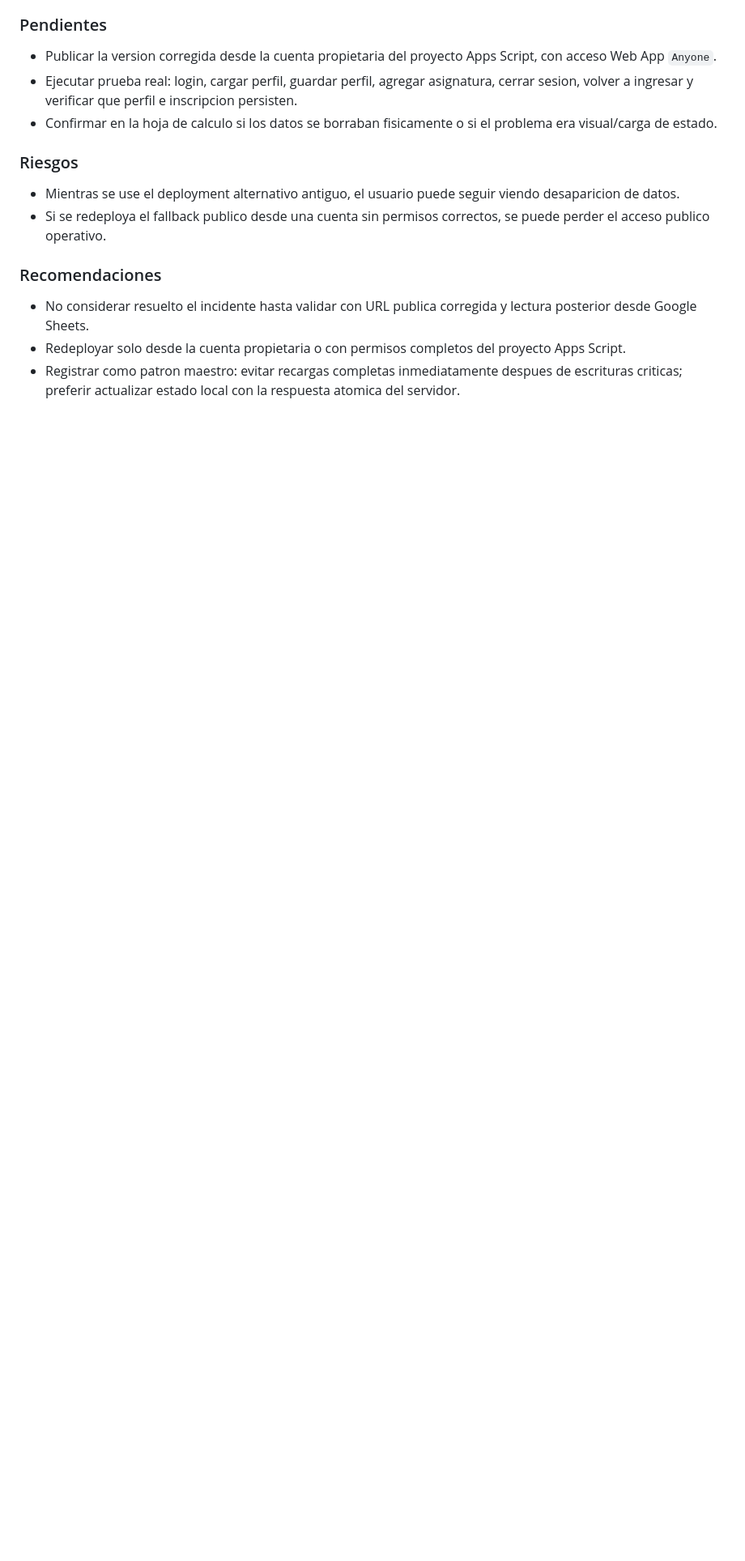
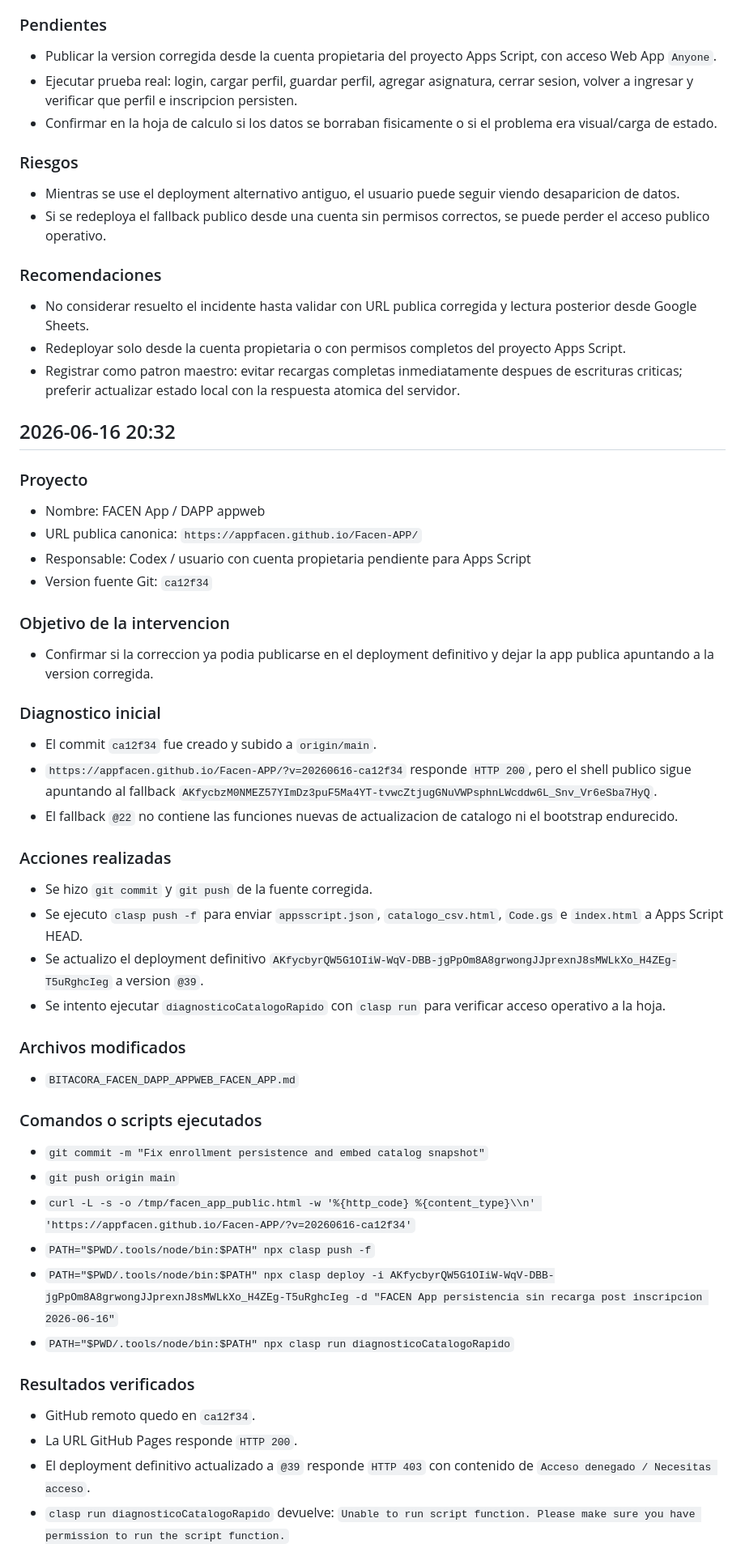
Before and after one commit to GuidoAl3jandro/Facen-APP, a Markdown page: BITACORA_FACEN_DAPP_APPWEB_FACEN_APP.md, the part around one of its changes. Shown at 81% size. Rendered like a GitHub page; blank space fills up the shorter version.

Commit message:
Document Apps Script deployment permission blocker

```diff
--- a/BITACORA_FACEN_DAPP_APPWEB_FACEN_APP.md
+++ b/BITACORA_FACEN_DAPP_APPWEB_FACEN_APP.md
@@ -619,3 +619,50 @@
 * No considerar resuelto el incidente hasta validar con URL publica corregida y lectura posterior desde Google Sheets.
 * Redeployar solo desde la cuenta propietaria o con permisos completos del proyecto Apps Script.
 * Registrar como patron maestro: evitar recargas completas inmediatamente despues de escrituras criticas; preferir actualizar estado local con la respuesta atomica del servidor.
+
+## 2026-06-16 20:32
+
+### Proyecto
+
+* Nombre: FACEN App / DAPP appweb
+* URL publica canonica: `https://appfacen.github.io/Facen-APP/`
+* Responsable: Codex / usuario con cuenta propietaria pendiente para Apps Script
+* Version fuente Git: `ca12f34`
+
+### Objetivo de la intervencion
+
+* Confirmar si la correccion ya podia publicarse en el deployment definitivo y dejar la app publica apuntando a la version corregida.
+
+### Diagnostico inicial
+
+* El commit `ca12f34` fue creado y subido a `origin/main`.
+* `https://appfacen.github.io/Facen-APP/?v=20260616-ca12f34` responde `HTTP 200`, pero el shell publico sigue apuntando al fallback `AKfycbzM0NMEZ57YImDz3puF5Ma4YT-tvwcZtjugGNuVWPsphnLWcddw6L_Snv_Vr6eSba7HyQ`.
+* El fallback `@22` no contiene las funciones nuevas de actualizacion de catalogo ni el bootstrap endurecido.
+
+### Acciones realizadas
+
+* Se hizo `git commit` y `git push` de la fuente corregida.
+* Se ejecuto `clasp push -f` para enviar `appsscript.json`, `catalogo_csv.html`, `Code.gs` e `index.html` a Apps Script HEAD.
+* Se actualizo el deployment definitivo `AKfycbyrQW5G1OIiW-WqV-DBB-jgPpOm8A8grwongJJprexnJ8sMWLkXo_H4ZEg-T5uRghcIeg` a version `@39`.
+* Se intento ejecutar `diagnosticoCatalogoRapido` con `clasp run` para verificar acceso operativo a la hoja.
+
+### Archivos modificados
+
+* `BITACORA_FACEN_DAPP_APPWEB_FACEN_APP.md`
+
+### Comandos o scripts ejecutados
+
+* `git commit -m "Fix enrollment persistence and embed catalog snapshot"`
+* `git push origin main`
+* `curl -L -s -o /tmp/facen_app_public.html -w '%{http_code} %{content_type}\\n' 'https://appfacen.github.io/Facen-APP/?v=20260616-ca12f34'`
+* `PATH="$PWD/.tools/node/bin:$PATH" npx clasp push -f`
+* `PATH="$PWD/.tools/node/bin:$PATH" npx clasp deploy -i AKfycbyrQW5G1OIiW-WqV-DBB-jgPpOm8A8grwongJJprexnJ8sMWLkXo_H4ZEg-T5uRghcIeg -d "FACEN App persistencia sin recarga post inscripcion 2026-06-16"`
+* `PATH="$PWD/.tools/node/bin:$PATH" npx clasp run diagnosticoCatalogoRapido`
+
+### Resultados verificados
+
+* GitHub remoto quedo en `ca12f34`.
+* La URL GitHub Pages responde `HTTP 200`.
+* El deployment definitivo actualizado a `@39` responde `HTTP 403` con contenido de `Acceso denegado / Necesitas acceso`.
+* `clasp run diagnosticoCatalogoRapido` devuelve: `Unable to run script function. Please make sure you have permission to run the script function.`
+
```
Also changed, not shown: other parts of BITACORA_FACEN_DAPP_APPWEB_FACEN_APP.md (+31 -0 lines).
